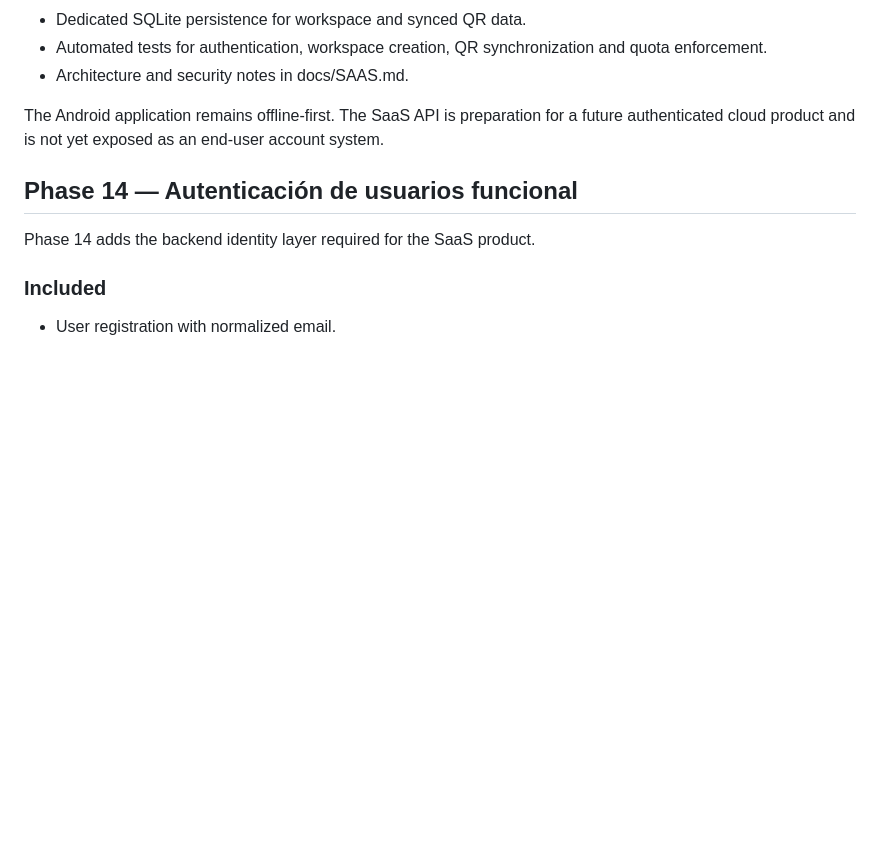
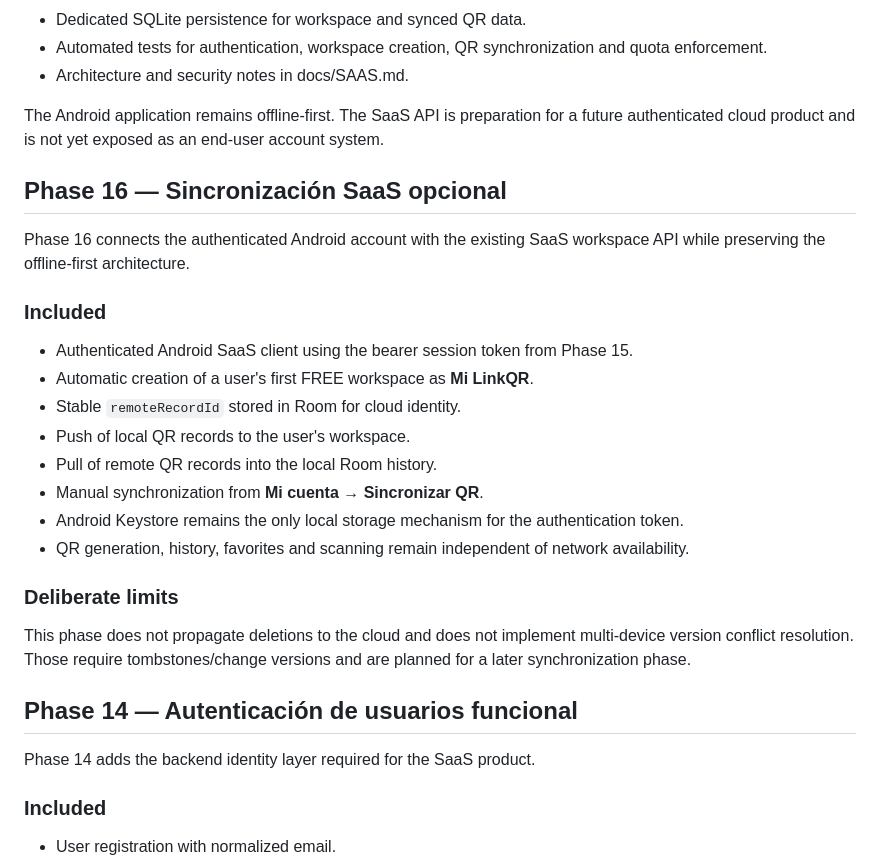
Before and after one commit to Shajs23224224/LinkQR, a Markdown page: README.md, the part around the change. GitHub-like rendering; blank space fills up the shorter version.

Commit message:
docs: document Phase 16 SaaS sync

```diff
--- a/README.md
+++ b/README.md
@@ -188,6 +188,25 @@ Phase 13 adds a backend foundation for a future cloud version of LinkQR without
 The Android application remains offline-first. The SaaS API is preparation for a future authenticated cloud product and is not yet exposed as an end-user account system.
 
 
+## Phase 16 — Sincronización SaaS opcional
+
+Phase 16 connects the authenticated Android account with the existing SaaS workspace API while preserving the offline-first architecture.
+
+### Included
+
+- Authenticated Android SaaS client using the bearer session token from Phase 15.
+- Automatic creation of a user's first FREE workspace as **Mi LinkQR**.
+- Stable `remoteRecordId` stored in Room for cloud identity.
+- Push of local QR records to the user's workspace.
+- Pull of remote QR records into the local Room history.
+- Manual synchronization from **Mi cuenta → Sincronizar QR**.
+- Android Keystore remains the only local storage mechanism for the authentication token.
+- QR generation, history, favorites and scanning remain independent of network availability.
+
+### Deliberate limits
+
+This phase does not propagate deletions to the cloud and does not implement multi-device version conflict resolution. Those require tombstones/change versions and are planned for a later synchronization phase.
+
 ## Phase 14 — Autenticación de usuarios funcional
 
 Phase 14 adds the backend identity layer required for the SaaS product.
```
